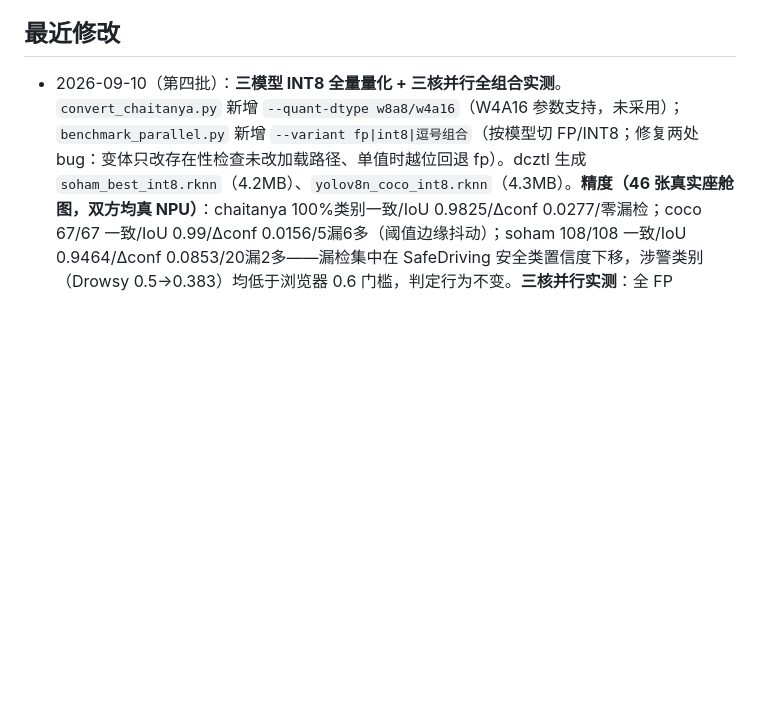
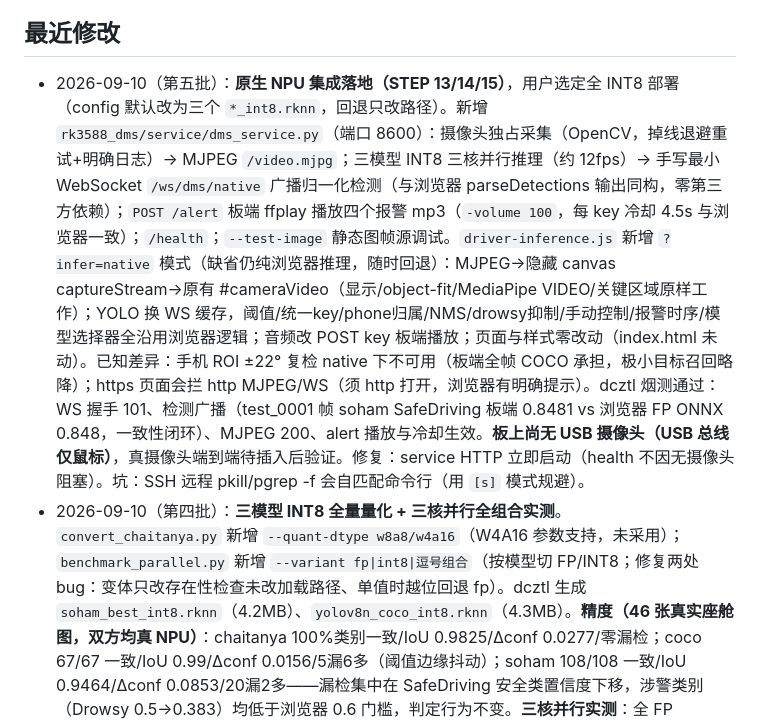
Before and after one commit to egdw/rk3588-dms, a Markdown page: fly.md, the part around the change. Rendered like a GitHub page; blank space fills up the shorter version.

```diff
--- a/fly.md
+++ b/fly.md
@@ -265,6 +265,7 @@ python3 -m py_compile backend/server.py
 
 ## 最近修改
 
+- 2026-09-10（第五批）：**原生 NPU 集成落地（STEP 13/14/15）**，用户选定全 INT8 部署（config 默认改为三个 `*_int8.rknn`，回退只改路径）。新增 `rk3588_dms/service/dms_service.py`（端口 8600）：摄像头独占采集（OpenCV，掉线退避重试+明确日志）→ MJPEG `/video.mjpg`；三模型 INT8 三核并行推理（约 12fps）→ 手写最小 WebSocket `/ws/dms/native` 广播归一化检测（与浏览器 parseDetections 输出同构，零第三方依赖）；`POST /alert` 板端 ffplay 播放四个报警 mp3（`-volume 100`，每 key 冷却 4.5s 与浏览器一致）；`/health`；`--test-image` 静态图帧源调试。`driver-inference.js` 新增 `?infer=native` 模式（缺省仍纯浏览器推理，随时回退）：MJPEG→隐藏 canvas captureStream→原有 #cameraVideo（显示/object-fit/MediaPipe VIDEO/关键区域原样工作）；YOLO 换 WS 缓存，阈值/统一key/phone归属/NMS/drowsy抑制/手动控制/报警时序/模型选择器全沿用浏览器逻辑；音频改 POST key 板端播放；页面与样式零改动（index.html 未动）。已知差异：手机 ROI ±22° 复检 native 下不可用（板端全帧 COCO 承担，极小目标召回略降）；https 页面会拦 http MJPEG/WS（须 http 打开，浏览器有明确提示）。dcztl 烟测通过：WS 握手 101、检测广播（test_0001 帧 soham SafeDriving 板端 0.8481 vs 浏览器 FP ONNX 0.848，一致性闭环）、MJPEG 200、alert 播放与冷却生效。**板上尚无 USB 摄像头（USB 总线仅鼠标）**，真摄像头端到端待插入后验证。修复：service HTTP 立即启动（health 不因无摄像头阻塞）。坑：SSH 远程 pkill/pgrep -f 会自匹配命令行（用 `[s]` 模式规避）。
 - 2026-09-10（第四批）：**三模型 INT8 全量量化 + 三核并行全组合实测**。`convert_chaitanya.py` 新增 `--quant-dtype w8a8/w4a16`（W4A16 参数支持，未采用）；`benchmark_parallel.py` 新增 `--variant fp|int8|逗号组合`（按模型切 FP/INT8；修复两处 bug：变体只改存在性检查未改加载路径、单值时越位回退 fp）。dcztl 生成 `soham_best_int8.rknn`（4.2MB）、`yolov8n_coco_int8.rknn`（4.3MB）。**精度（46 张真实座舱图，双方均真 NPU）**：chaitanya 100%类别一致/IoU 0.9825/Δconf 0.0277/零漏检；coco 67/67 一致/IoU 0.99/Δconf 0.0156/5漏6多（阈值边缘抖动）；soham 108/108 一致/IoU 0.9464/Δconf 0.0853/20漏2多——漏检集中在 SafeDriving 安全类置信度下移，涉警类别（Drowsy 0.5→0.383）均低于浏览器 0.6 门槛，判定行为不变。**三核并行实测**：全 FP 74.9ms/13.4FPS → 全 INT8 **43.8ms/22.8FPS**（单核 18.8/22.0/20.4ms，2.29x）→ 混合 int8,fp,int8 68.1ms/14.7FPS。三份 FP-vs-INT8 报告入仓（chaitanya/soham/coco_int8_vs_fp.md）。部署建议全 INT8 首选，比赛 config 默认仍保留 FP，切换只改模型 `rknn` 路径。另：后台任务经 SSH 启动需 `& sleep 3` 保活（此前整链后台化被通道关闭杀死，soham 首次转换静默未执行）；pgrep -f 自匹配会造成假"运行中"。待办不变：STEP 7 摄像头、soham/coco FP 一致性报告、服务化阶段。
 - 2026-09-10（第三批）：**INT8 量化完成并真机验证**。用户提供比赛视频（1280x720@60fps，115s，116MB 经 SFTP 上传 dcztl），ffmpeg 均匀抽帧 320 张：46 张测试集入库 `testdata/dms/`（补齐此前缺失的真实测试集），274 张校准集 letterbox 640x640 灰底128（与推理预处理一致，toolkit 内部 resize 变恒等映射）留在真机本地，`dataset.txt` 274 行（gitignore）。`convert_chaitanya.py --int8` 用校准集产出 `chaitanya_best_int8.rknn`（4.2MB）。`compare_outputs.py` 新增 `--rknn2` 模式（FP RKNN 与 INT8 RKNN 双真机对比，报告名 `*_int8_vs_fp.md`）。**真机实测（46 张真实座舱图）**：类别一致率 10/10（100%）、bbox 平均 IoU 0.9825、平均 |Δconf| 0.0277、零漏检零多检；唯一差异样本 test_0148 Cigarette 0.571(FP) vs 0.667(INT8)，INT8 更自信且均超 0.25 阈值，判定行为不变。**INT8 benchmark**：平均 20.372ms / P50 20.1 / P95 23.3 / 理论 49.1 FPS（较 FP 41.7ms 提速 2.05x）。比赛默认配置仍为 FP（保守），切换只需改 config 模型 `rknn` 路径。README INT8 章节更新为实测数据。待办：soham/coco 的 INT8（同流程）、STEP 7 摄像头、soham/coco 的 FP 一致性对比报告。
 - 2026-09-10（第二批）：**NPU 三核并行落地并实测**（多核调度优化预留项）。`config/dms.json` 每模型新增 `npu_core` 字段（chaitanya=0/soham=1/coco=2，全局 `runtime.npu_core` 为默认，detector 按 显式参数>模型配置>auto 解析）；`RKNNModel` core 常量 fallback 修正（NPU_CORE_2=4）；新增 `runtime/parallel.py`（`ParallelDetectorGroup` 线程级并行执行器，RKNN 在 C 层释放 GIL 无需多进程，可共享摄像头帧，供原生 DMS 服务复用）与 `tools/benchmark_parallel.py`（顺序 vs 并行对比 + 加速比 + 检出 sanity）。`test_image.py`/`benchmark_rknn.py` 的 `--core` 缺省改为读 config。dcztl 真机上转换出 `soham_best_fp.rknn`（6.6MB）与 `yolov8n_coco_fp.rknn`（7.2MB），三 FP 模型齐全。**真机实测**（face-test.png，warmup10/runs100）：顺序 175.4ms（48.1+51.6+51.1）→ 三核并行 74.9ms，**加速比 2.34x**，理论 13.4 FPS，检出 sanity 正确（soham SafeDriving 0.64 / coco vase 0.48 / chaitanya 阈值内 0 检出）。并行墙钟略高于最慢单模型因三模型共享 DRAM 带宽与 CPU 预处理竞争；若需更快再上 INT8（预计并行 ~40ms）。README 新增"三、NPU 三并行"章节（顺带修正章节编号）。另修 `test_image.py` 动态 Detector 类体内自引用 NameError（改 type() 构建）。STEP 7（板上摄像头）与 soham/coco 的一致性对比（compare_outputs）待做。
```
Also changed, not shown: rk3588_dms/README.md (+49 -15 lines).
